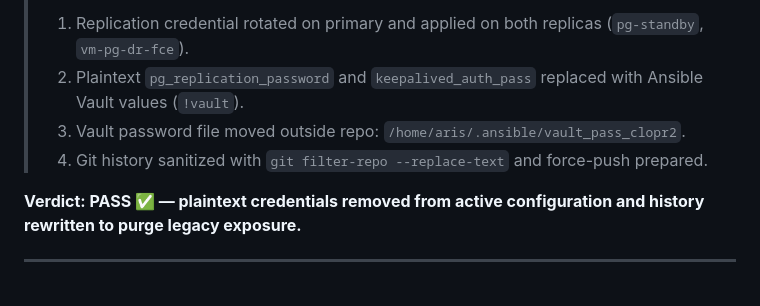
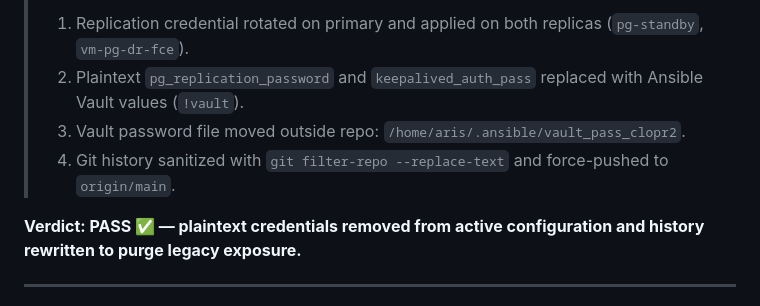
Before and after one commit to Aris-Kata26/clopr2-secure-hybrid-dr-gateway, a Markdown page: docs/03-operations/security-audit-hybrid-connection.md, the part around the change. Rendered like a GitHub page.

Commit message:
docs(security): mark SEC-01 force-push as completed

```diff
--- a/docs/03-operations/security-audit-hybrid-connection.md
+++ b/docs/03-operations/security-audit-hybrid-connection.md
@@ -227,7 +227,7 @@ The DR VM uses a **system-assigned managed identity**. No credentials are stored
 > 1. Replication credential rotated on primary and applied on both replicas (`pg-standby`, `vm-pg-dr-fce`).
 > 2. Plaintext `pg_replication_password` and `keepalived_auth_pass` replaced with Ansible Vault values (`!vault`).
 > 3. Vault password file moved outside repo: `/home/aris/.ansible/vault_pass_clopr2`.
-> 4. Git history sanitized with `git filter-repo --replace-text` and force-push prepared.
+> 4. Git history sanitized with `git filter-repo --replace-text` and force-pushed to `origin/main`.
 
 **Verdict: PASS ✅ — plaintext credentials removed from active configuration and history rewritten to purge legacy exposure.**
 
```
